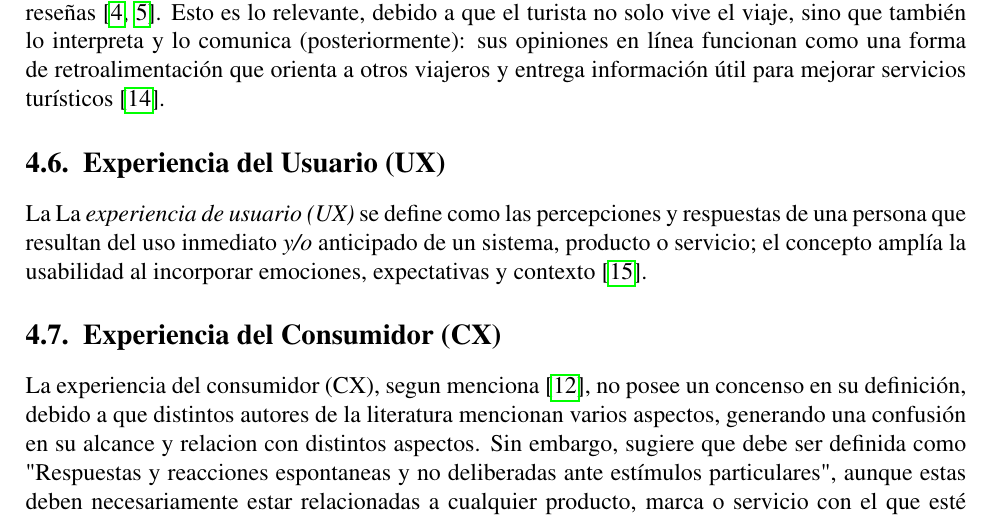
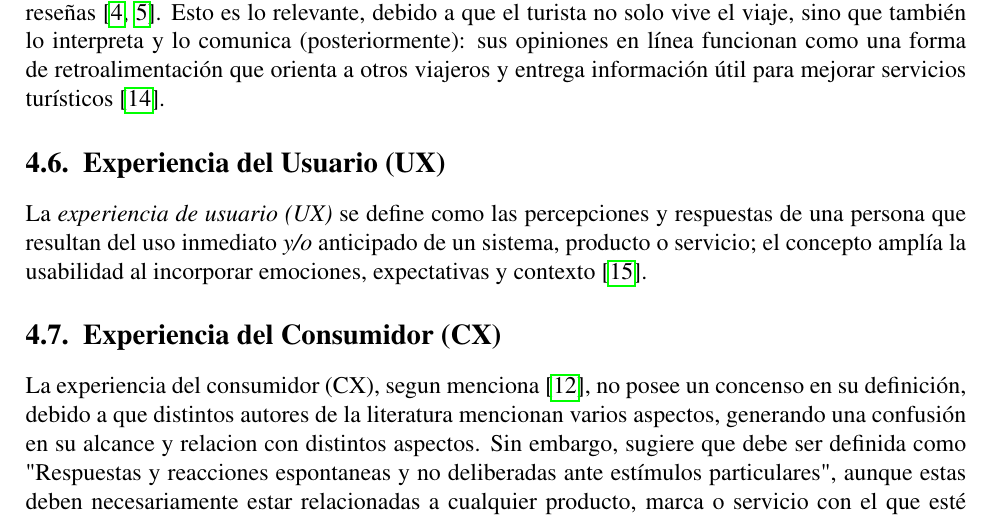
Before and after one commit to Slinking196/Seminario_de_Titulo, a LaTeX thesis (tesis/main.tex, which reads tesis/body/theorical_framework.tex): part of page 11 of 51, cut so that both start at the same text. Compiled offline with pdfLaTeX.

Commit message:
Fix typo in UX definition section of theoretical framework

```diff
--- a/tesis/body/theorical_framework.tex
+++ b/tesis/body/theorical_framework.tex
@@ -33,7 +33,7 @@ Al mismo tiempo, el turista puede entenderse como el cliente principal del siste
 \section{Experiencia del Usuario (UX)}
 \label{sec:ux}
 
-La La \emph{experiencia de usuario (UX)} se define como las percepciones y respuestas de una persona que resultan del uso inmediato \emph{y/o} anticipado de un sistema, producto o servicio; el concepto amplía la usabilidad al incorporar emociones, expectativas y contexto \parencite{ISO9241-210:2010}.
+La \emph{experiencia de usuario (UX)} se define como las percepciones y respuestas de una persona que resultan del uso inmediato \emph{y/o} anticipado de un sistema, producto o servicio; el concepto amplía la usabilidad al incorporar emociones, expectativas y contexto \parencite{ISO9241-210:2010}.
 
 \section{Experiencia del Consumidor (CX)}
 \label{sec:cx}
```
